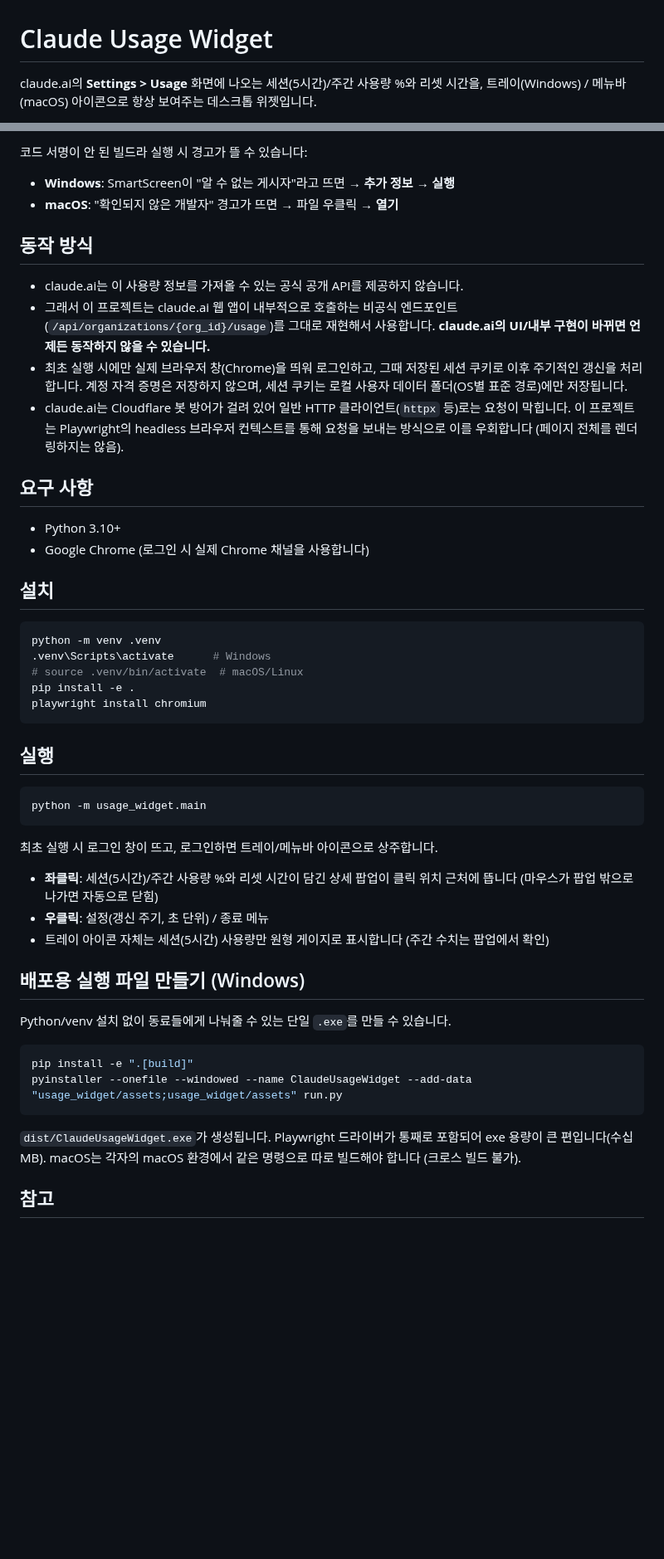
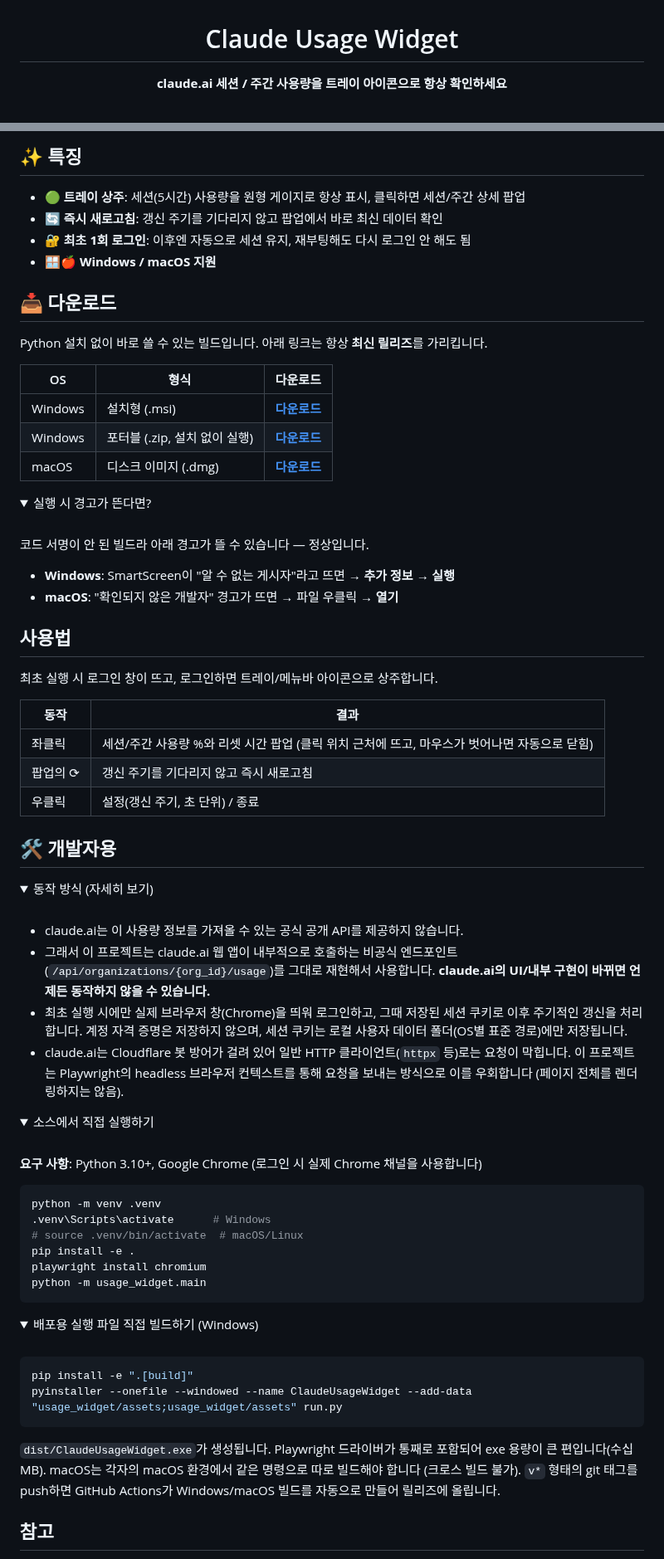
Before and after one commit to KimGiJeong1101/claude-usage-widget, a Markdown page: README.md, 2 parts joined by grey strips. Shown at 83% size. Rendered like a GitHub page; folded sections open; blank space fills up the shorter version.

Commit message:
Redesign README with badges, hero mockup, and collapsible sections
Adds a rendered mockup (docs/screenshot.png, drawn with Pillow to match
the actual popup design rather than a real desktop screenshot, to avoid
capturing anything unrelated), release/build/platform badges, a download
table, and moves the more technical explanations into collapsible
<details> sections so the page reads less like a wall of text.

Co-Authored-By: Claude Sonnet 5 <noreply@anthropic.com>

````diff
--- a/README.md
+++ b/README.md
@@ -1,5 +3,4 @@
 # Claude Usage Widget
 
-claude.ai의 **Settings &gt; Usage** 화면에 나오는 세션(5시간)/주간 사용량 %와 리셋 시간을,
-트레이(Windows) / 메뉴바(macOS) 아이콘으로 항상 보여주는 데스크톱 위젯입니다.
+**claude.ai 세션 / 주간 사용량을 트레이 아이콘으로 항상 확인하세요**
 
@@ -13,10 +14,47 @@ Python 설치 없이 바로 쓸 수 있는 빌드입니다 (아래 링크는 항
 
-코드 서명이 안 된 빌드라 실행 시 경고가 뜰 수 있습니다:
+## ✨ 특징
+
+- 🟢 **트레이 상주**: 세션(5시간) 사용량을 원형 게이지로 항상 표시, 클릭하면 세션/주간 상세 팝업
+- 🔄 **즉시 새로고침**: 갱신 주기를 기다리지 않고 팝업에서 바로 최신 데이터 확인
+- 🔐 **최초 1회 로그인**: 이후엔 자동으로 세션 유지, 재부팅해도 다시 로그인 안 해도 됨
+- 🪟🍎 **Windows / macOS 지원**
+
+## 📥 다운로드
+
+Python 설치 없이 바로 쓸 수 있는 빌드입니다. 아래 링크는 항상 **최신 릴리즈**를 가리킵니다.
+
+| OS | 형식 | 다운로드 |
+| --- | --- | --- |
+| Windows | 설치형 (.msi) | **[다운로드](https://github.com/KimGiJeong1101/claude-usage-widget/releases/latest/download/ClaudeUsageWidget.msi)** |
+| Windows | 포터블 (.zip, 설치 없이 실행) | **[다운로드](https://github.com/KimGiJeong1101/claude-usage-widget/releases/latest/download/ClaudeUsageWidget-win.zip)** |
+| macOS | 디스크 이미지 (.dmg) | **[다운로드](https://github.com/KimGiJeong1101/claude-usage-widget/releases/latest/download/ClaudeUsageWidget-mac.dmg)** |
+
+<details>
+<summary>실행 시 경고가 뜬다면?</summary>
+<br>
+
+코드 서명이 안 된 빌드라 아래 경고가 뜰 수 있습니다 — 정상입니다.
 
 - **Windows**: SmartScreen이 "알 수 없는 게시자"라고 뜨면 → **추가 정보** → **실행**
 - **macOS**: "확인되지 않은 개발자" 경고가 뜨면 → 파일 우클릭 → **열기**
 
-## 동작 방식
+</details>
+
+## 사용법
+
+최초 실행 시 로그인 창이 뜨고, 로그인하면 트레이/메뉴바 아이콘으로 상주합니다.
+
+| 동작 | 결과 |
+| --- | --- |
+| 좌클릭 | 세션/주간 사용량 %와 리셋 시간 팝업 (클릭 위치 근처에 뜨고, 마우스가 벗어나면 자동으로 닫힘) |
+| 팝업의 ⟳ | 갱신 주기를 기다리지 않고 즉시 새로고침 |
+| 우클릭 | 설정(갱신 주기, 초 단위) / 종료 |
+
+## 🛠️ 개발자용
+
+<details>
+<summary>동작 방식 (자세히 보기)</summary>
+<br>
 
 - claude.ai는 이 사용량 정보를 가져올 수 있는 공식 공개 API를 제공하지 않습니다.
 - 그래서 이 프로젝트는 claude.ai 웹 앱이 내부적으로 호출하는 비공식 엔드포인트
@@ -29,12 +67,13 @@ Python 설치 없이 바로 쓸 수 있는 빌드입니다 (아래 링크는 항
   요청이 막힙니다. 이 프로젝트는 Playwright의 headless 브라우저 컨텍스트를 통해
   요청을 보내는 방식으로 이를 우회합니다 (페이지 전체를 렌더링하지는 않음).
 
-## 요구 사항
+</details>
 
-- Python 3.10+
-- Google Chrome (로그인 시 실제 Chrome 채널을 사용합니다)
+<details>
+<summary>소스에서 직접 실행하기</summary>
+<br>
 
-## 설치
+**요구 사항**: Python 3.10+, Google Chrome (로그인 시 실제 Chrome 채널을 사용합니다)
 
 ```bash
 python -m venv .venv
@@ -42,23 +81,14 @@ python -m venv .venv
 # source .venv/bin/activate  # macOS/Linux
 pip install -e .
 playwright install chromium
-```
-
-## 실행
-
-```bash
 python -m usage_widget.main
 ```
 
-최초 실행 시 로그인 창이 뜨고, 로그인하면 트레이/메뉴바 아이콘으로 상주합니다.
+</details>
 
-- **좌클릭**: 세션(5시간)/주간 사용량 %와 리셋 시간이 담긴 상세 팝업이 클릭 위치 근처에 뜹니다 (마우스가 팝업 밖으로 나가면 자동으로 닫힘)
-- **우클릭**: 설정(갱신 주기, 초 단위) / 종료 메뉴
-- 트레이 아이콘 자체는 세션(5시간) 사용량만 원형 게이지로 표시합니다 (주간 수치는 팝업에서 확인)
-
-## 배포용 실행 파일 만들기 (Windows)
-
-Python/venv 설치 없이 동료들에게 나눠줄 수 있는 단일 `.exe`를 만들 수 있습니다.
+<details>
+<summary>배포용 실행 파일 직접 빌드하기 (Windows)</summary>
+<br>
 
 ```bash
 pip install -e ".[build]"
@@ -67,7 +97,10 @@ pyinstaller --onefile --windowed --name ClaudeUsageWidget --add-data "usage_widg
 
 `dist/ClaudeUsageWidget.exe`가 생성됩니다. Playwright 드라이버가 통째로
 포함되어 exe 용량이 큰 편입니다(수십 MB). macOS는 각자의 macOS 환경에서
-같은 명령으로 따로 빌드해야 합니다 (크로스 빌드 불가).
+같은 명령으로 따로 빌드해야 합니다 (크로스 빌드 불가). `v*` 형태의 git 태그를
+push하면 GitHub Actions가 Windows/macOS 빌드를 자동으로 만들어 릴리즈에 올립니다.
+
+</details>
 
 ## 참고
 
````
Also changed, not shown: other parts of README.md (+7 -5 lines), docs/screenshot.png (added).
